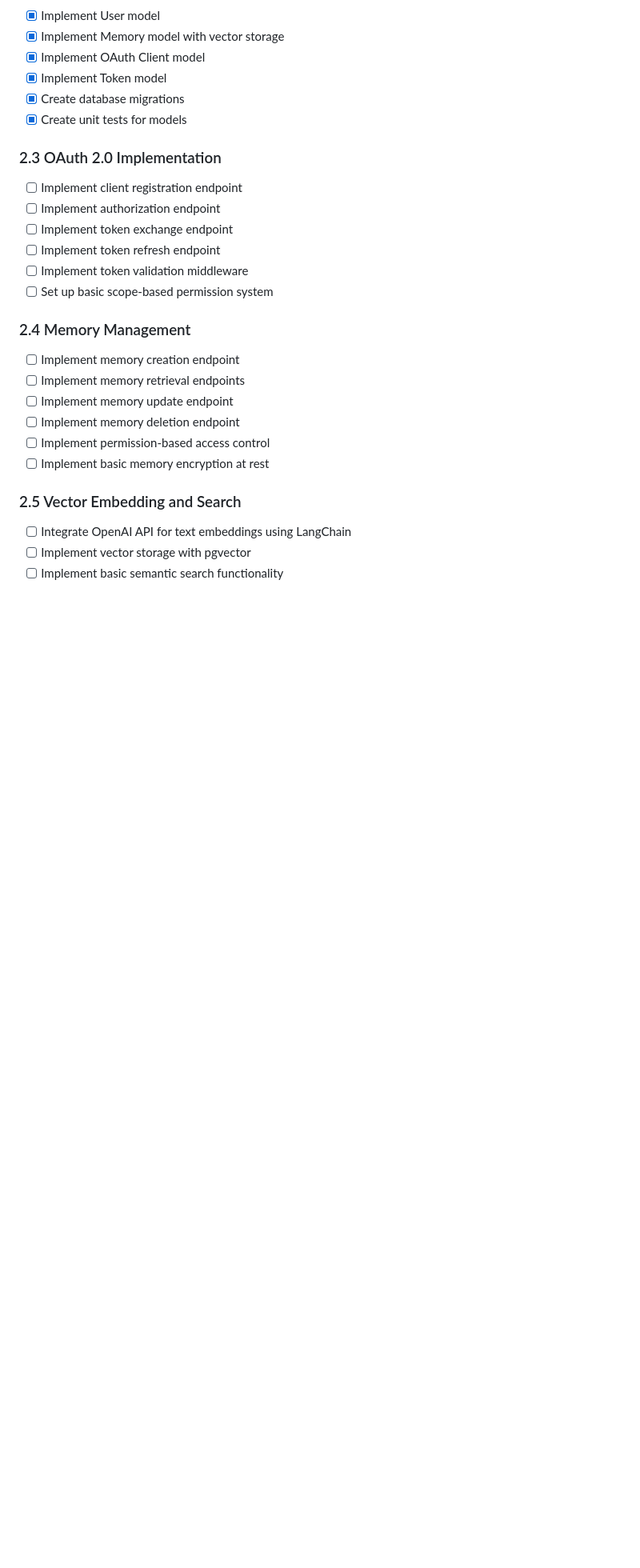
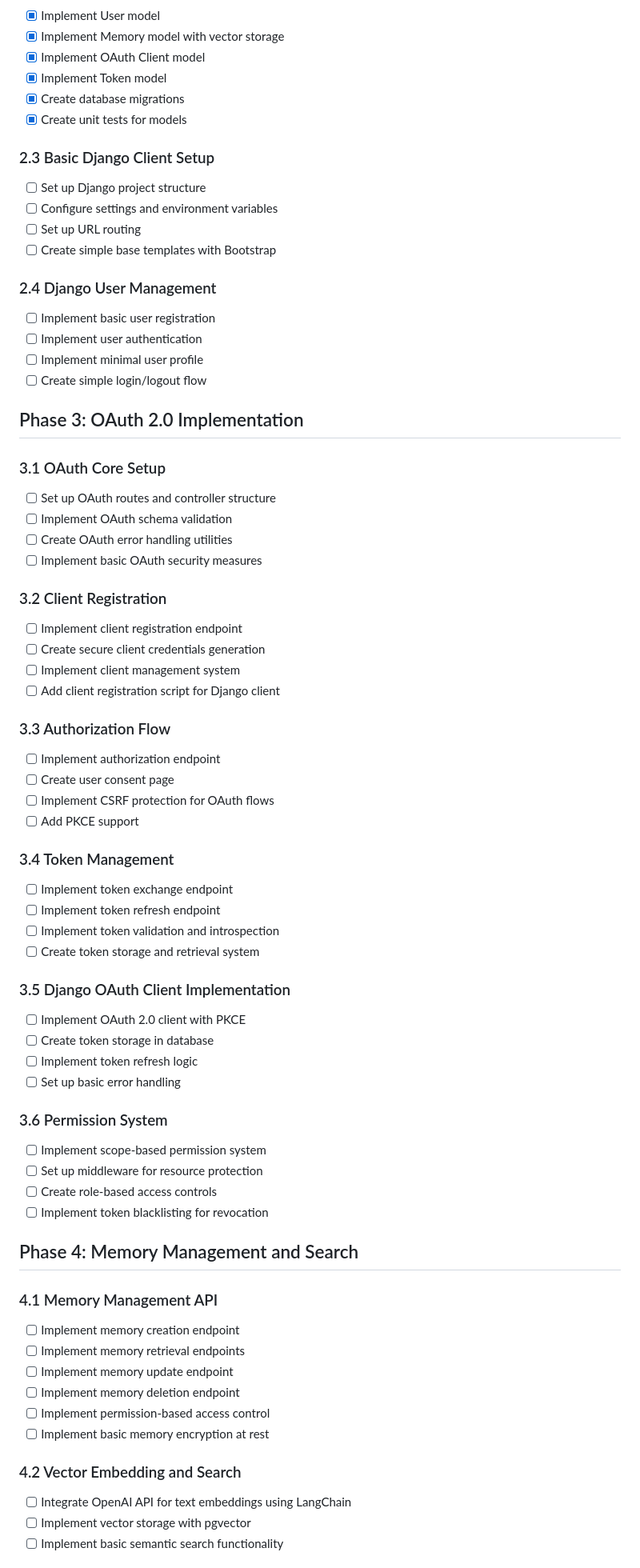
Before and after one commit to hburgoyne/picard_mcp, a Markdown page: PLANNING.md, the part around the change printed below. Shown: that part at 80% size. Drawn GitHub-style; blank space fills up the shorter version.

```diff
--- a/PLANNING.md
+++ b/PLANNING.md
@@ -44,15 +44,59 @@ This document outlines the step-by-step implementation plan for the Picard MCP p
 - [x] Create database migrations
 - [x] Create unit tests for models
 
-### 2.3 OAuth 2.0 Implementation
+### 2.3 Basic Django Client Setup
+- [ ] Set up Django project structure
+- [ ] Configure settings and environment variables
+- [ ] Set up URL routing
+- [ ] Create simple base templates with Bootstrap
+
+### 2.4 Django User Management
+- [ ] Implement basic user registration
+- [ ] Implement user authentication
+- [ ] Implement minimal user profile
+- [ ] Create simple login/logout flow
+
+## Phase 3: OAuth 2.0 Implementation
+
+### 3.1 OAuth Core Setup
+- [ ] Set up OAuth routes and controller structure
+- [ ] Implement OAuth schema validation
+- [ ] Create OAuth error handling utilities
+- [ ] Implement basic OAuth security measures
+
+### 3.2 Client Registration
 - [ ] Implement client registration endpoint
+- [ ] Create secure client credentials generation
+- [ ] Implement client management system
+- [ ] Add client registration script for Django client
+
+### 3.3 Authorization Flow
 - [ ] Implement authorization endpoint
+- [ ] Create user consent page
+- [ ] Implement CSRF protection for OAuth flows
+- [ ] Add PKCE support
+
+### 3.4 Token Management
 - [ ] Implement token exchange endpoint
 - [ ] Implement token refresh endpoint
-- [ ] Implement token validation middleware
-- [ ] Set up basic scope-based permission system
+- [ ] Implement token validation and introspection
+- [ ] Create token storage and retrieval system
 
-### 2.4 Memory Management
+### 3.5 Django OAuth Client Implementation
+- [ ] Implement OAuth 2.0 client with PKCE
+- [ ] Create token storage in database
+- [ ] Implement token refresh logic
+- [ ] Set up basic error handling
+
+### 3.6 Permission System
+- [ ] Implement scope-based permission system
+- [ ] Set up middleware for resource protection
+- [ ] Create role-based access controls
+- [ ] Implement token blacklisting for revocation
+
+## Phase 4: Memory Management and Search
+
+### 4.1 Memory Management API
 - [ ] Implement memory creation endpoint
 - [ ] Implement memory retrieval endpoints
 - [ ] Implement memory update endpoint
@@ -60,7 +104,7 @@ This document outlines the step-by-step implementation plan for the Picard MCP p
 - [ ] Implement permission-based access control
 - [ ] Implement basic memory encryption at rest
 
-### 2.5 Vector Embedding and Search
+### 4.2 Vector Embedding and Search
 - [ ] Integrate OpenAI API for text embeddings using LangChain
 - [ ] Implement vector storage with pgvector
 - [ ] Implement basic semantic search functionality
```
Also changed, not shown: other parts of PLANNING.md (+21 -38 lines).
